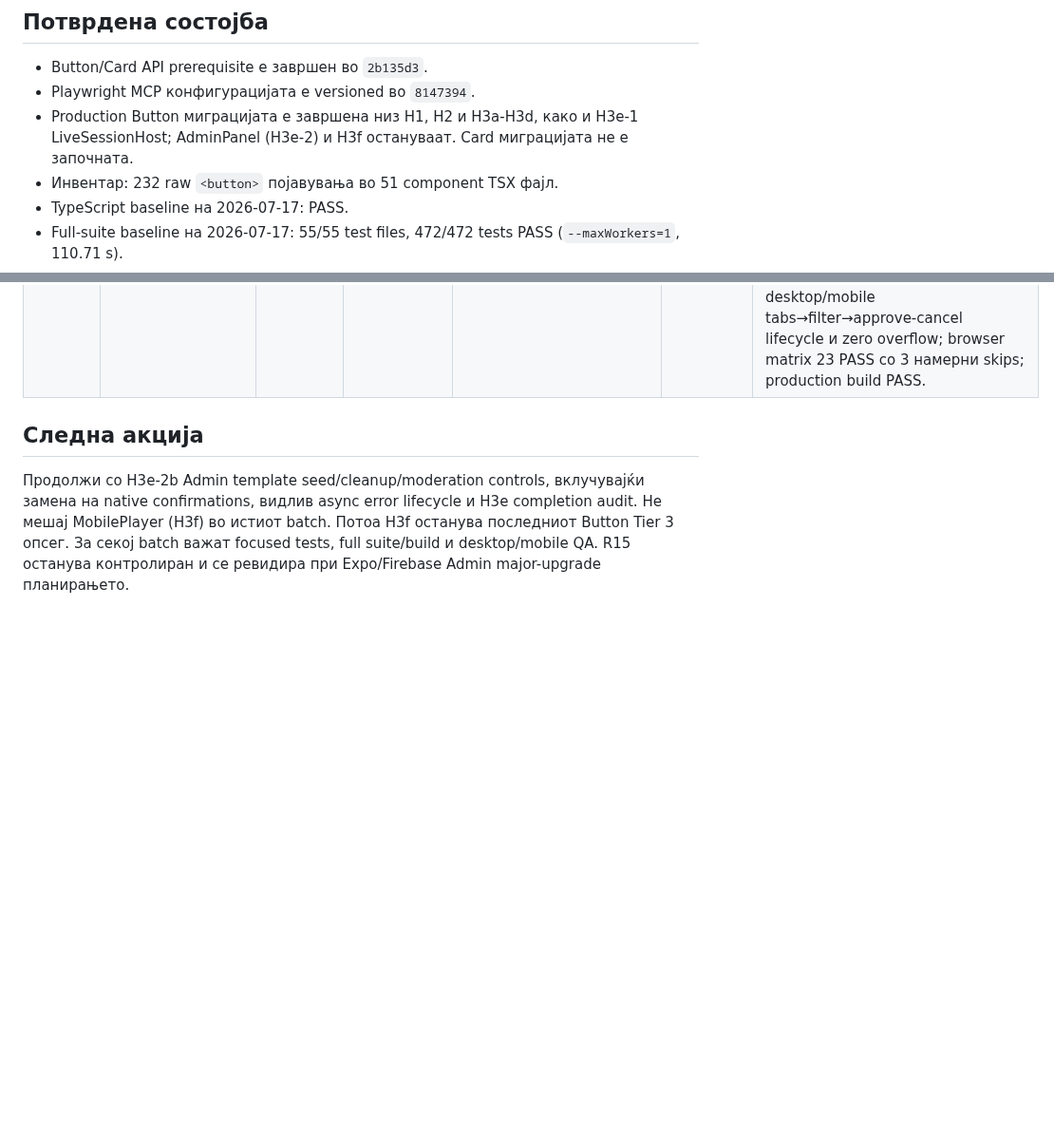
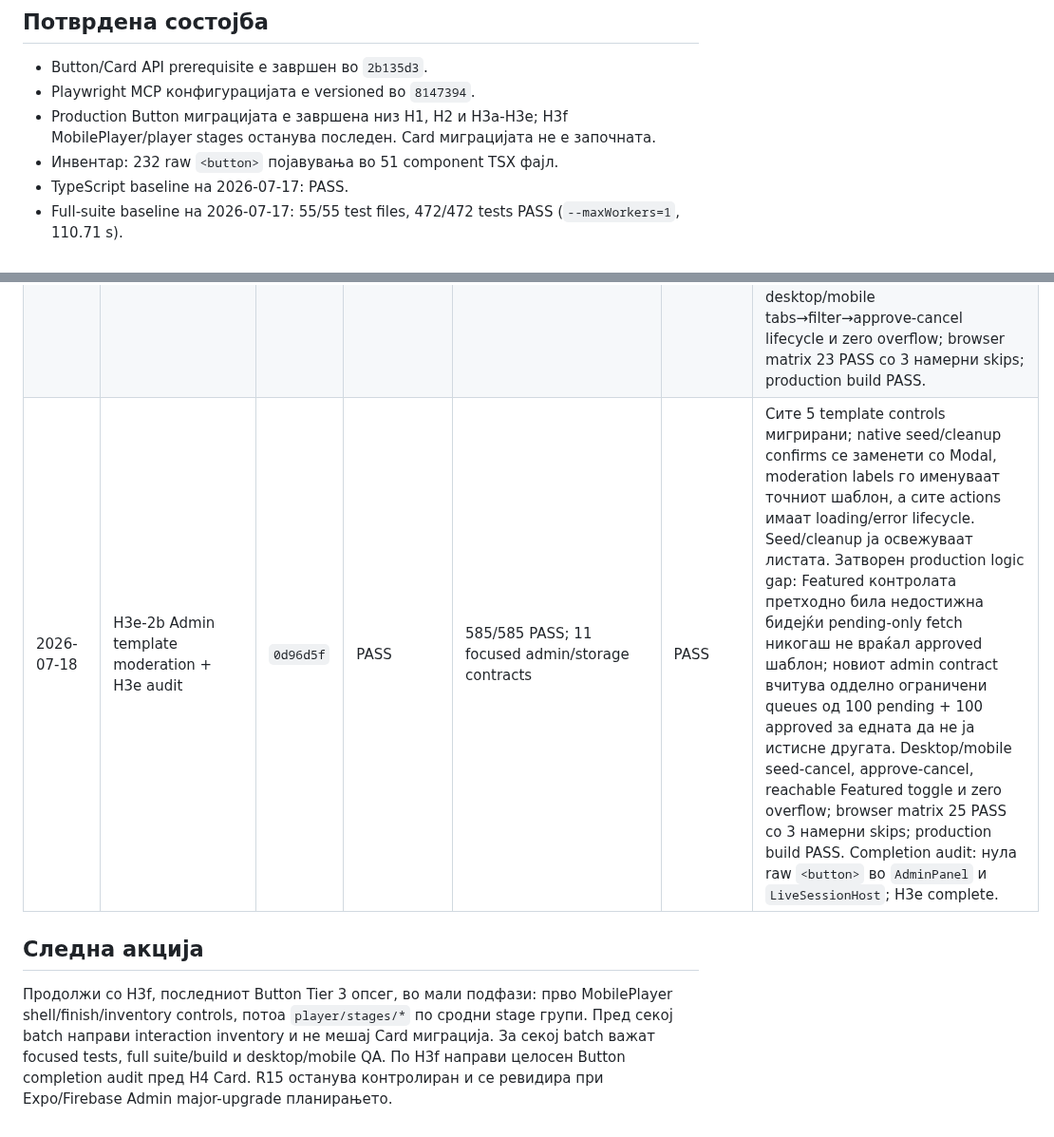
Before and after one commit to igorbogdanoski/ActionBountMKD-Pro, a Markdown page: docs/HARDENING_EXECUTION_LEDGER.md, 2 parts joined by grey strips. Shown at 95% size. GitHub-like rendering; blank space fills up the shorter version.

Commit message:
docs(hardening): close H3e admin scope

```diff
--- a/docs/HARDENING_EXECUTION_LEDGER.md
+++ b/docs/HARDENING_EXECUTION_LEDGER.md
@@ -31,7 +31,7 @@
 
 - Button/Card API prerequisite е завршен во `2b135d3`.
 - Playwright MCP конфигурацијата е versioned во `8147394`.
-- Production Button миграцијата е завршена низ H1, H2 и H3a-H3d, како и H3e-1 LiveSessionHost; AdminPanel (H3e-2) и H3f остануваат. Card миграцијата не е започната.
+- Production Button миграцијата е завршена низ H1, H2 и H3a-H3e; H3f MobilePlayer/player stages останува последен. Card миграцијата не е започната.
 - Инвентар: 232 raw `<button>` појавувања во 51 component TSX фајл.
 - TypeScript baseline на 2026-07-17: PASS.
 - Full-suite baseline на 2026-07-17: 55/55 test files, 472/472 tests PASS (`--maxWorkers=1`, 110.71 s).
@@ -210,7 +210,8 @@ Batch-от е затворен само кога:
 | 2026-07-18 | H3d-4b Quiz controls + validation + H3d audit | `4c87ab2` | PASS | 569/569 PASS; 89 focused Quiz editor/validation/player contracts | PASS | Сите 8 Quiz raw controls мигрирани; precise remove/reorder labels и 8-option/20-pair/20-item limits се усогласени меѓу UI и schema. Критичен production gap затворен: QuizStageSchema сега прифаќа и валидира matching/ordering payload-и наместо да ги одбива. Desktop/mobile Quiz matching add/remove lifecycle и zero overflow; browser matrix 19 PASS со 3 намерни skips; production build PASS. Completion audit: нула raw `<button>` во целиот `creator/stages/*`; H3d complete. |
 | 2026-07-18 | H3e-1 LiveSessionHost controls + safe async lifecycle | `3e9bdb6` | PASS | 574/574 PASS; 5 focused host contracts | PASS | Сите 14 raw controls мигрирани; mode/time toggles имаат pressed semantics, broadcast icon controls precise labels, а clipboard timer се чисти. Start/finish/stage/SOS/time actions имаат loading/error discipline. Небезбедното delete-and-navigate е заменето со confirmation modal што навигира само по успешен delete и прикажува видлив dialog alert при failure. QA-only session fixture овозможува desktop/mobile create→copy→delete-cancel lifecycle и zero overflow; browser matrix 21 PASS со 3 намерни skips; production build PASS. |
 | 2026-07-18 | H3e-2a Admin shell + payment moderation | `538f7f3` | PASS | 579/579 PASS; 5 focused admin contracts | PASS | Shell navigation и refresh се Button-backed; main sections се semantic tabs, а payment filters имаат pressed state. Approve/reject повеќе не извршуваат финансиска промена со единечен клик: confirmation modal ја прикажува трансакцијата, чека backend success и останува отворен со видлив alert при failure. Load/refresh errors се видливи. QA-only payment fixture овозможува desktop/mobile tabs→filter→approve-cancel lifecycle и zero overflow; browser matrix 23 PASS со 3 намерни skips; production build PASS. |
+| 2026-07-18 | H3e-2b Admin template moderation + H3e audit | `0d96d5f` | PASS | 585/585 PASS; 11 focused admin/storage contracts | PASS | Сите 5 template controls мигрирани; native seed/cleanup confirms се заменети со Modal, moderation labels го именуваат точниот шаблон, а сите actions имаат loading/error lifecycle. Seed/cleanup ја освежуваат листата. Затворен production logic gap: Featured контролата претходно била недостижна бидејќи pending-only fetch никогаш не враќал approved шаблон; новиот admin contract вчитува одделно ограничени queues од 100 pending + 100 approved за едната да не ја истисне другата. Desktop/mobile seed-cancel, approve-cancel, reachable Featured toggle и zero overflow; browser matrix 25 PASS со 3 намерни skips; production build PASS. Completion audit: нула raw `<button>` во `AdminPanel` и `LiveSessionHost`; H3e complete. |
 
 ## Следна акција
 
-Продолжи со H3e-2b Admin template seed/cleanup/moderation controls, вклучувајќи замена на native confirmations, видлив async error lifecycle и H3e completion audit. Не мешај MobilePlayer (H3f) во истиот batch. Потоа H3f останува последниот Button Tier 3 опсег. За секој batch важат focused tests, full suite/build и desktop/mobile QA. R15 останува контролиран и се ревидира при Expo/Firebase Admin major-upgrade планирањето.
+Продолжи со H3f, последниот Button Tier 3 опсег, во мали подфази: прво MobilePlayer shell/finish/inventory controls, потоа `player/stages/*` по сродни stage групи. Пред секој batch направи interaction inventory и не мешај Card миграција. За секој batch важат focused tests, full suite/build и desktop/mobile QA. По H3f направи целосен Button completion audit пред H4 Card. R15 останува контролиран и се ревидира при Expo/Firebase Admin major-upgrade планирањето.
```
Also changed, not shown: other parts of docs/HARDENING_EXECUTION_LEDGER.md (+3 -3 lines).
